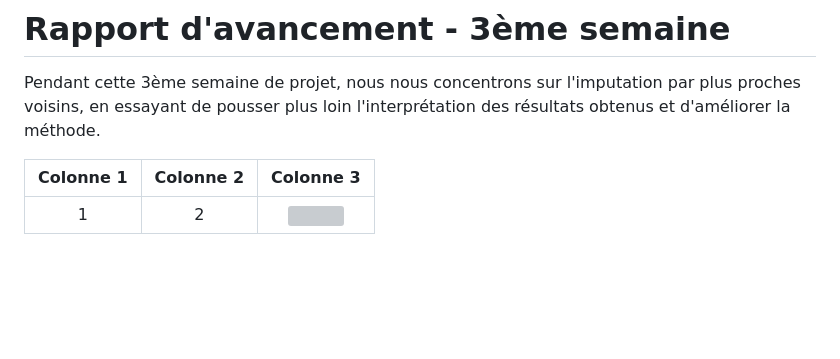
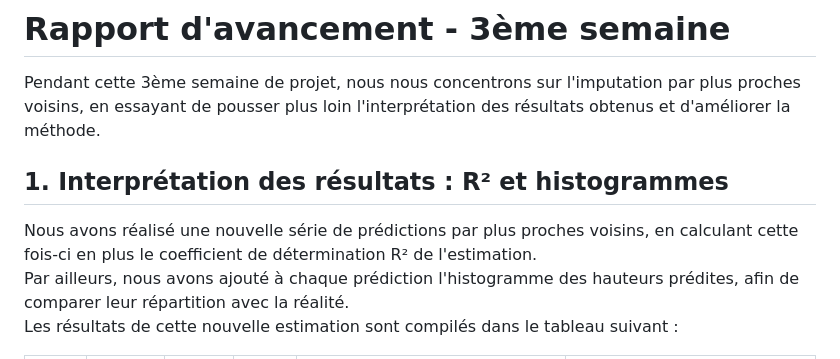
Before and after one commit to gilcka/PIR_2025_Prediction_donnees_bati, a Markdown page: Rapports/rapport_v3.md, the part around the change printed below. GitHub-like rendering; blank space fills up the shorter version; grey boxes are pictures that could not be loaded.

Commit message:
MAJ rapport_v3.md

```diff
--- a/Rapports/rapport_v3.md
+++ b/Rapports/rapport_v3.md
@@ -2,8 +2,9 @@
 
 Pendant cette 3ème semaine de projet, nous nous concentrons sur l'imputation par plus proches voisins, en essayant de pousser plus loin l'interprétation des résultats obtenus et d'améliorer la méthode.
 
-| Colonne 1 | Colonne 2 | Colonne 3 |
-|:---------:|:---------:|:---------:|
-| 1 | 2 | ![](./img/rv2_img1.png) |
+## 1. Interprétation des résultats : R² et histogrammes
 
+Nous avons réalisé une nouvelle série de prédictions par plus proches voisins, en calculant cette fois-ci en plus le coefficient de détermination R² de l'estimation.\
+Par ailleurs, nous avons ajouté à chaque prédiction l'histogramme des hauteurs prédites, afin de comparer leur répartition avec la réalité.\
+Les résultats de cette nouvelle estimation sont compilés dans le tableau suivant :
 
```
Also changed, not shown: other parts of Rapports/rapport_v3.md (+12 -1 lines).
